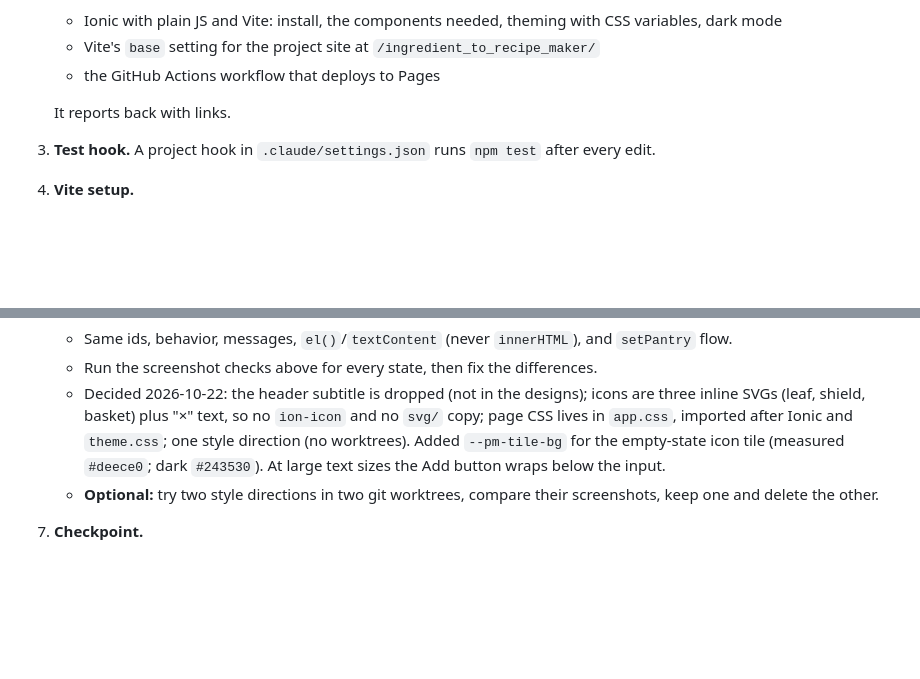
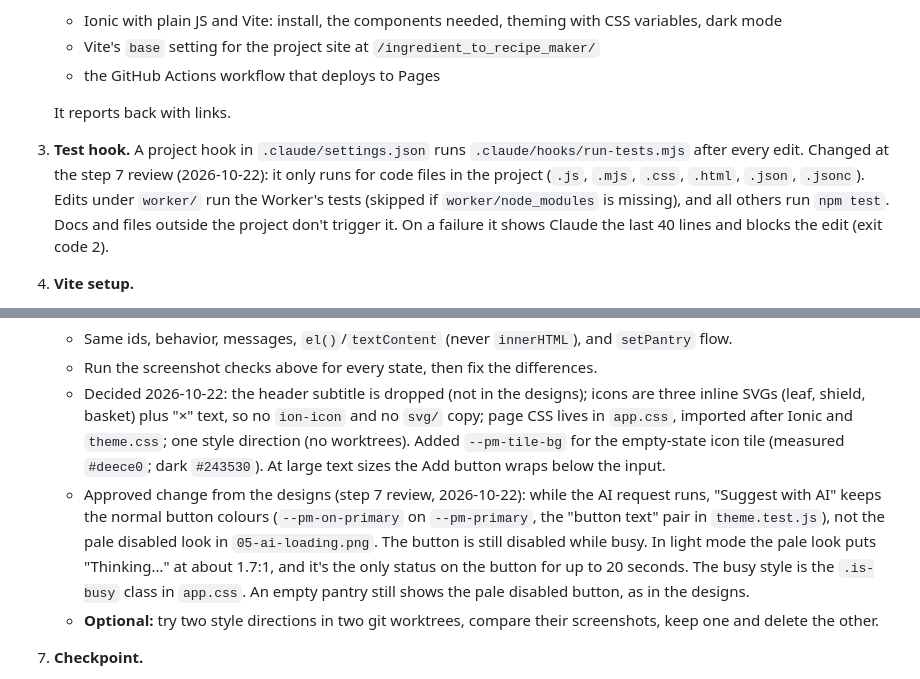
Before and after one commit to Rowninator/ingredient_to_recipe_maker, a Markdown page: DESIGN.md, 2 parts joined by grey strips. GitHub-like rendering; blank space fills up the shorter version.

Commit message:
Record the busy button and scoped test hook in DESIGN.md
- Step 6: the readable busy AI button is an approved change from the
  designs (the pale look put "Thinking..." at about 1.7:1)
- Step 3: describe the hook as it now works (code files only, Worker
  tests for worker/ edits)

Co-Authored-By: Claude Opus 5.5 <noreply@anthropic.com>

```diff
--- a/DESIGN.md
+++ b/DESIGN.md
@@ -62,7 +62,7 @@ For dark mode and large text, there's no design to compare with. The check there
    - the GitHub Actions workflow that deploys to Pages
 
    It reports back with links.
-3. **Test hook.** A project hook in `.claude/settings.json` runs `npm test` after every edit.
+3. **Test hook.** A project hook in `.claude/settings.json` runs `.claude/hooks/run-tests.mjs` after every edit. Changed at the step 7 review (2026-10-22): it only runs for code files in the project (`.js`, `.mjs`, `.css`, `.html`, `.json`, `.jsonc`). Edits under `worker/` run the Worker's tests (skipped if `worker/node_modules` is missing), and all others run `npm test`. Docs and files outside the project don't trigger it. On a failure it shows Claude the last 40 lines and blocks the edit (exit code 2).
 4. **Vite setup.**
    - The logic modules and tests stay unchanged.
    - The dev server runs on **port 3000**, because the local Worker's `DEV_ORIGIN` is `http://localhost:3000`.
@@ -80,6 +80,7 @@ For dark mode and large text, there's no design to compare with. The check there
    - Same ids, behavior, messages, `el()`/`textContent` (never `innerHTML`), and `setPantry` flow.
    - Run the screenshot checks above for every state, then fix the differences.
    - Decided 2026-10-22: the header subtitle is dropped (not in the designs); icons are three inline SVGs (leaf, shield, basket) plus "×" text, so no `ion-icon` and no `svg/` copy; page CSS lives in `app.css`, imported after Ionic and `theme.css`; one style direction (no worktrees). Added `--pm-tile-bg` for the empty-state icon tile (measured `#deece0`; dark `#243530`). At large text sizes the Add button wraps below the input.
+   - Approved change from the designs (step 7 review, 2026-10-22): while the AI request runs, "Suggest with AI" keeps the normal button colours (`--pm-on-primary` on `--pm-primary`, the "button text" pair in `theme.test.js`), not the pale disabled look in `05-ai-loading.png`. The button is still disabled while busy. In light mode the pale look puts "Thinking…" at about 1.7:1, and it's the only status on the button for up to 20 seconds. The busy style is the `.is-busy` class in `app.css`. An empty pantry still shows the pale disabled button, as in the designs.
    - **Optional:** try two style directions in two git worktrees, compare their screenshots, keep one and delete the other.
 7. **Checkpoint.**
    - `npm test` and `cd worker && npm test`.
```
